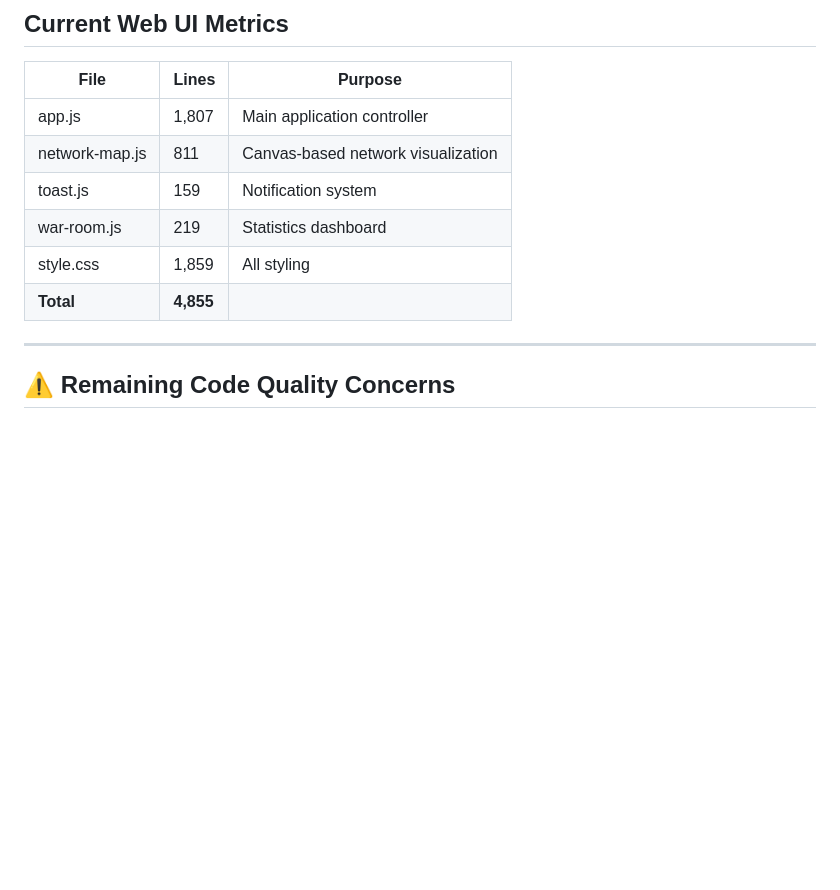
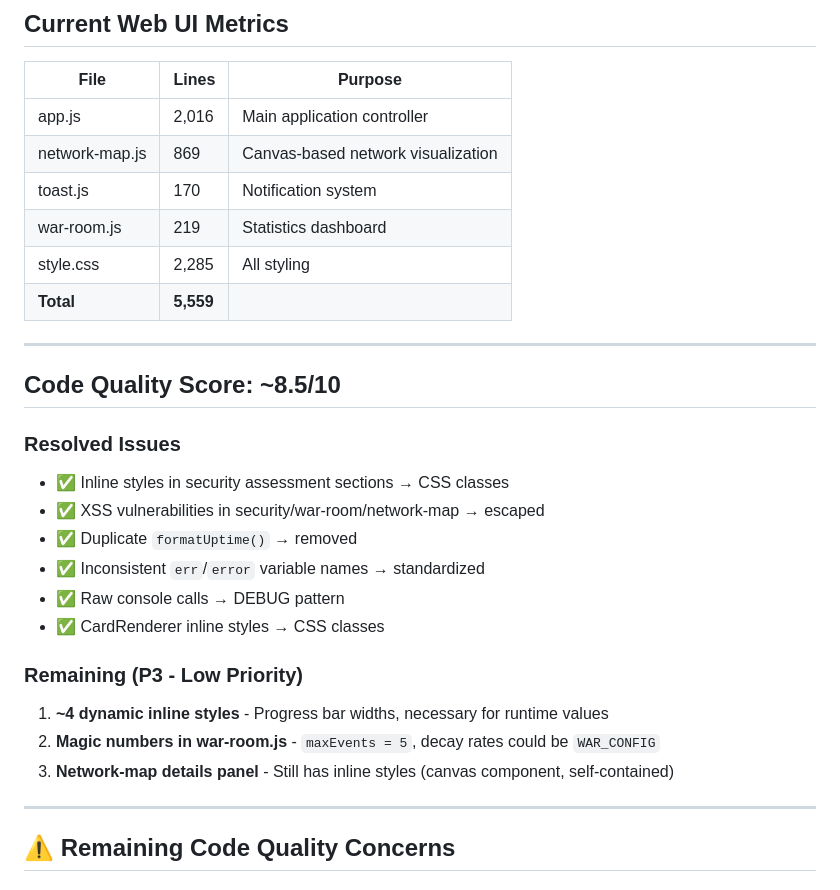
Before and after one commit to haksht/lorecon, a Markdown page: docs/HANDOFF_2024-12-19.md, the part around one of its changes. Drawn GitHub-style; blank space fills up the shorter version.

```diff
--- a/docs/HANDOFF_2024-12-19.md
+++ b/docs/HANDOFF_2024-12-19.md
@@ -110,12 +143,29 @@ Added ~170 lines of reusable classes:
 
 | File | Lines | Purpose |
 |------|-------|---------|
-| app.js | 1,807 | Main application controller |
-| network-map.js | 811 | Canvas-based network visualization |
-| toast.js | 159 | Notification system |
+| app.js | 2,016 | Main application controller |
+| network-map.js | 869 | Canvas-based network visualization |
+| toast.js | 170 | Notification system |
 | war-room.js | 219 | Statistics dashboard |
-| style.css | 1,859 | All styling |
-| **Total** | **4,855** | |
+| style.css | 2,285 | All styling |
+| **Total** | **5,559** | |
+
+---
+
+## Code Quality Score: ~8.5/10
+
+### Resolved Issues
+- ✅ Inline styles in security assessment sections → CSS classes
+- ✅ XSS vulnerabilities in security/war-room/network-map → escaped
+- ✅ Duplicate `formatUptime()` → removed
+- ✅ Inconsistent `err`/`error` variable names → standardized
+- ✅ Raw console calls → DEBUG pattern
+- ✅ CardRenderer inline styles → CSS classes
+
+### Remaining (P3 - Low Priority)
+1. **~4 dynamic inline styles** - Progress bar widths, necessary for runtime values
+2. **Magic numbers in war-room.js** - `maxEvents = 5`, decay rates could be `WAR_CONFIG`
+3. **Network-map details panel** - Still has inline styles (canvas component, self-contained)
 
 ---
 
```
Also changed, not shown: other parts of docs/HANDOFF_2024-12-19.md (+35 -1 lines).
